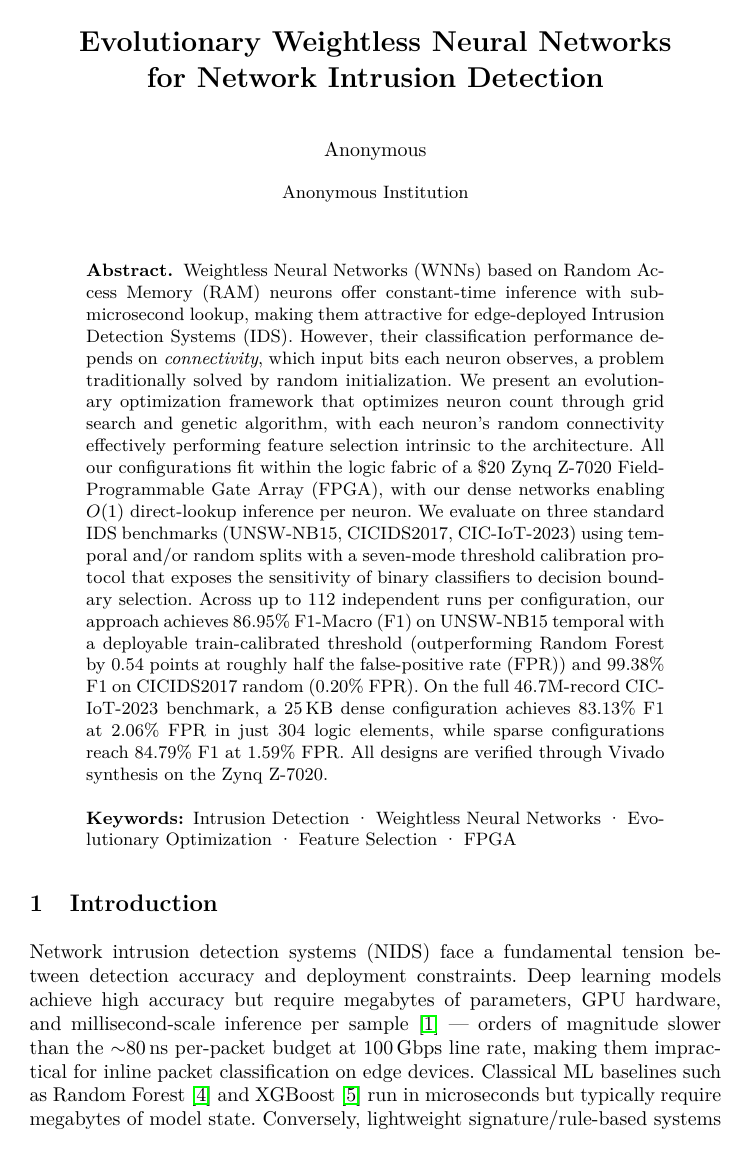
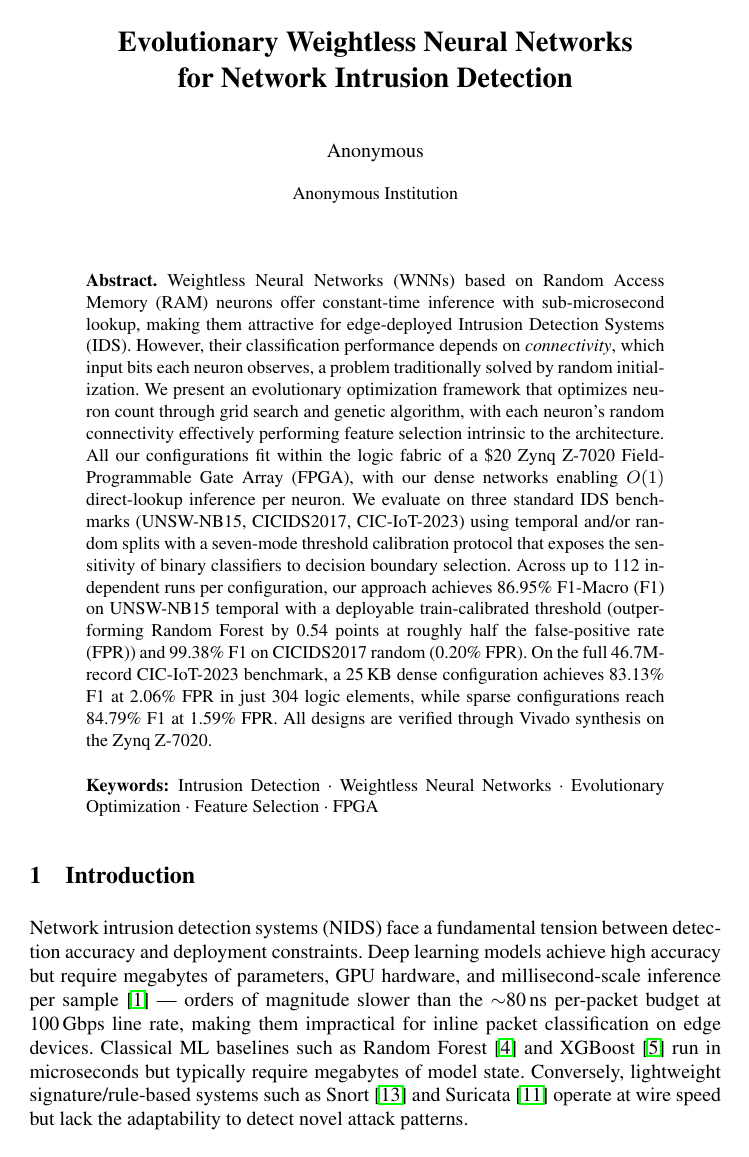
Before and after one commit to lacg/wnn, a LaTeX thesis (paper/main.tex): page 1 of 29 before the commit and page 1 of 28 after it. Compiled offline with pdfLaTeX.

Commit message:
paper: Times body text (readable on screen), CM math — clean in TeXLive-basic
User finds Computer Modern hard to read on a dark-mode screen. Set
\rmdefault=ptm (Times/NimbusRom) for body text only, keeping Computer
Modern math. This is the readable-and-clean compromise: body text (what
you read) is now the heavier, more familiar Times; math stays CM so there
are zero missing-font errors.

Why not full Palatino/Times math: this minimal TeXLive-basic lacks the
fonts — mathpazo (Palatino) triggers a resizebox div-by-0, and mathptmx
(Times math) pulls the missing rsfs10 script font which makes latexmk
(the pre-commit hook) fail. Both need `sudo tlmgr install ...` (admin).
Text-only Times sidesteps all of that. 0 fatal errors, 26 pages, Times
embedded.

Co-Authored-By: Claude Opus 4.7 <noreply@anthropic.com>

```diff
--- a/paper/main.tex
+++ b/paper/main.tex
@@ -3,7 +3,7 @@
 \documentclass[runningheads]{llncs}
 
 \usepackage[T1]{fontenc}   % proper font encoding — crisp glyphs, clean copy-paste
-\usepackage{lmodern}       % Latin Modern: vectorized/hinted CM, renders well on macOS
+\renewcommand{\rmdefault}{ptm}  % Times text (heavier/more readable on screen than CM); math stays CM — avoids mathptmx's missing-rsfs10 issue in this TeXLive-basic
 \usepackage{graphicx}
 \usepackage{booktabs}
 \usepackage{amsmath}
```
Also changed, not shown: paper/main.pdf.
